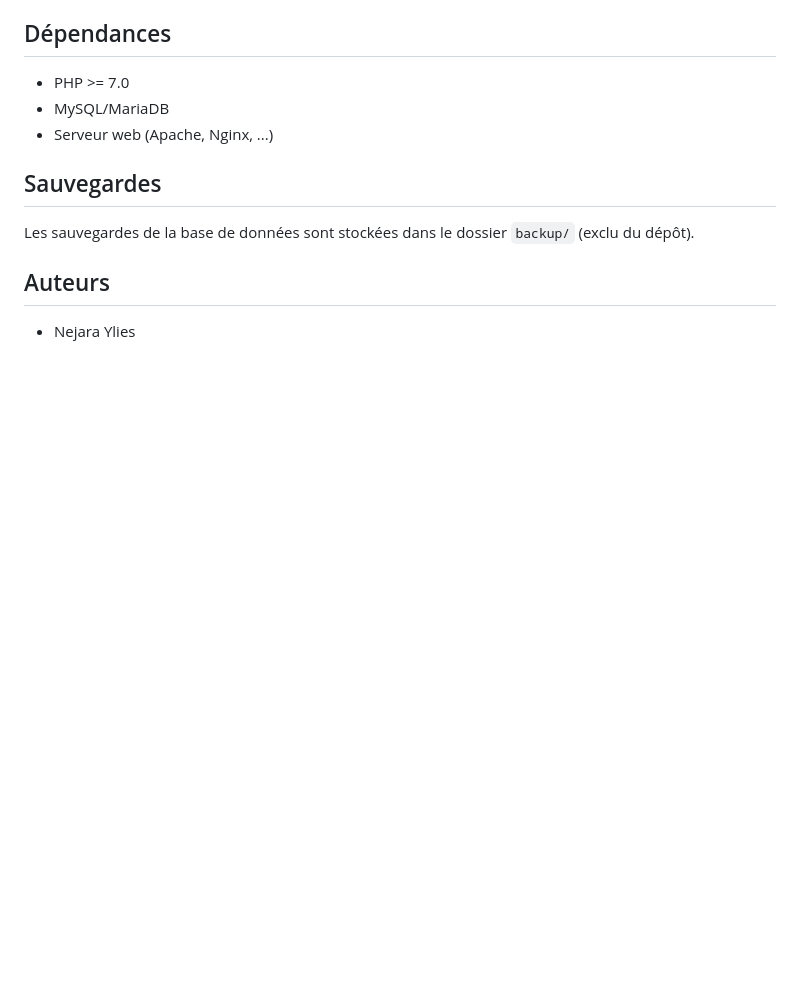
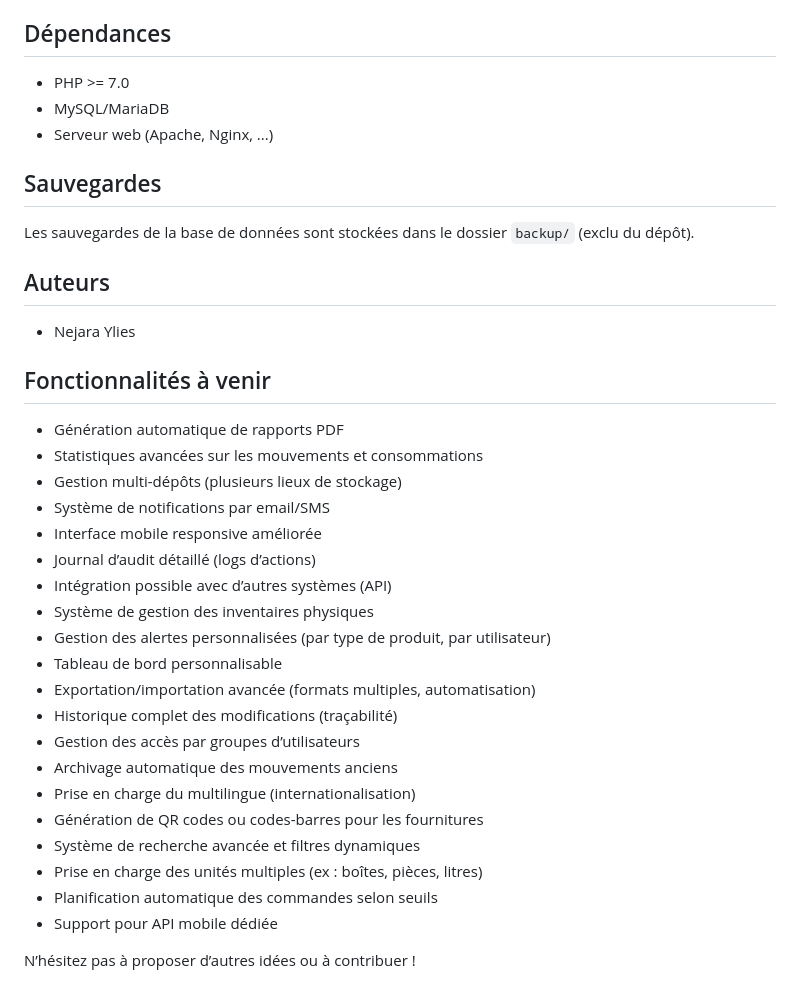
Before and after one commit to yliesn/PharmaStock, a Markdown page: README.md, the part around the change. GitHub-like rendering; blank space fills up the shorter version.

Commit message:
Ajout de la section "Fonctionnalités à venir" au README.md

```diff
--- a/README.md
+++ b/README.md
@@ -82,3 +82,28 @@ Les sauvegardes de la base de données sont stockées dans le dossier `backup/`
 ## Auteurs
 
 - Nejara Ylies
+
+## Fonctionnalités à venir
+
+- Génération automatique de rapports PDF
+- Statistiques avancées sur les mouvements et consommations
+- Gestion multi-dépôts (plusieurs lieux de stockage)
+- Système de notifications par email/SMS
+- Interface mobile responsive améliorée
+- Journal d’audit détaillé (logs d’actions)
+- Intégration possible avec d’autres systèmes (API)
+- Système de gestion des inventaires physiques
+- Gestion des alertes personnalisées (par type de produit, par utilisateur)
+- Tableau de bord personnalisable
+- Exportation/importation avancée (formats multiples, automatisation)
+- Historique complet des modifications (traçabilité)
+- Gestion des accès par groupes d’utilisateurs
+- Archivage automatique des mouvements anciens
+- Prise en charge du multilingue (internationalisation)
+- Génération de QR codes ou codes-barres pour les fournitures
+- Système de recherche avancée et filtres dynamiques
+- Prise en charge des unités multiples (ex : boîtes, pièces, litres)
+- Planification automatique des commandes selon seuils
+- Support pour API mobile dédiée
+
+N’hésitez pas à proposer d’autres idées ou à contribuer !
```
